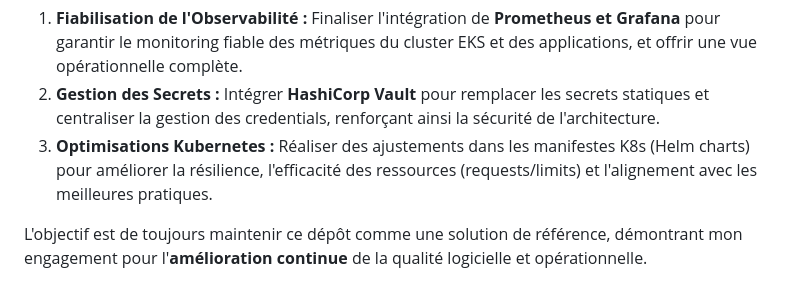
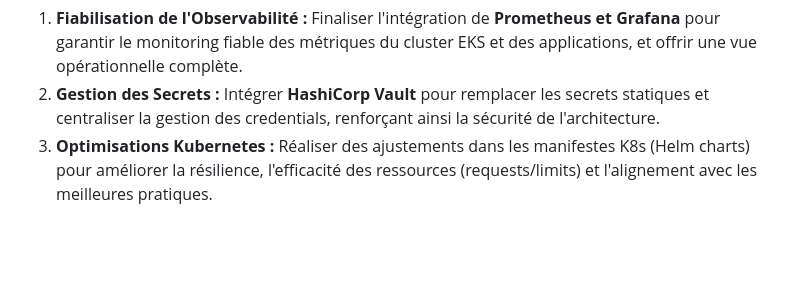
Before and after one commit to MahdiMAB/Socks-Shop, a Markdown page: README.md, the part around the change. Drawn GitHub-style; blank space fills up the shorter version.

```diff
--- a/README.md
+++ b/README.md
@@ -50,5 +50,3 @@ Ce projet sert de base solide, et mon engagement se poursuit à travers l'explor
 1.  **Fiabilisation de l'Observabilité :** Finaliser l'intégration de **Prometheus et Grafana** pour garantir le monitoring fiable des métriques du cluster EKS et des applications, et offrir une vue opérationnelle complète.
 2.  **Gestion des Secrets :** Intégrer **HashiCorp Vault** pour remplacer les secrets statiques et centraliser la gestion des credentials, renforçant ainsi la sécurité de l'architecture.
 3.  **Optimisations Kubernetes :** Réaliser des ajustements dans les manifestes K8s (Helm charts) pour améliorer la résilience, l'efficacité des ressources (requests/limits) et l'alignement avec les meilleures pratiques.
-
-L'objectif est de toujours maintenir ce dépôt comme une solution de référence, démontrant mon engagement pour l'**amélioration continue** de la qualité logicielle et opérationnelle.
```
